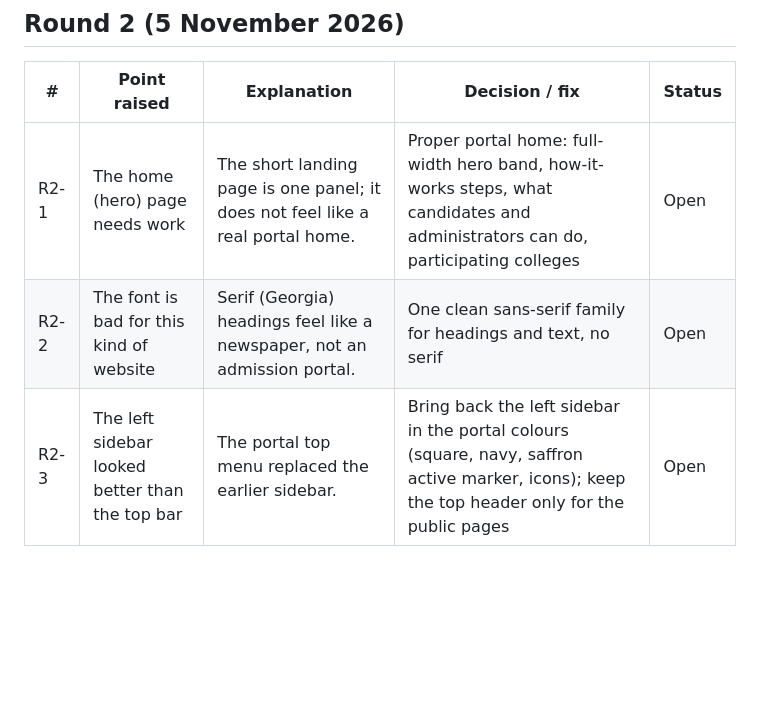
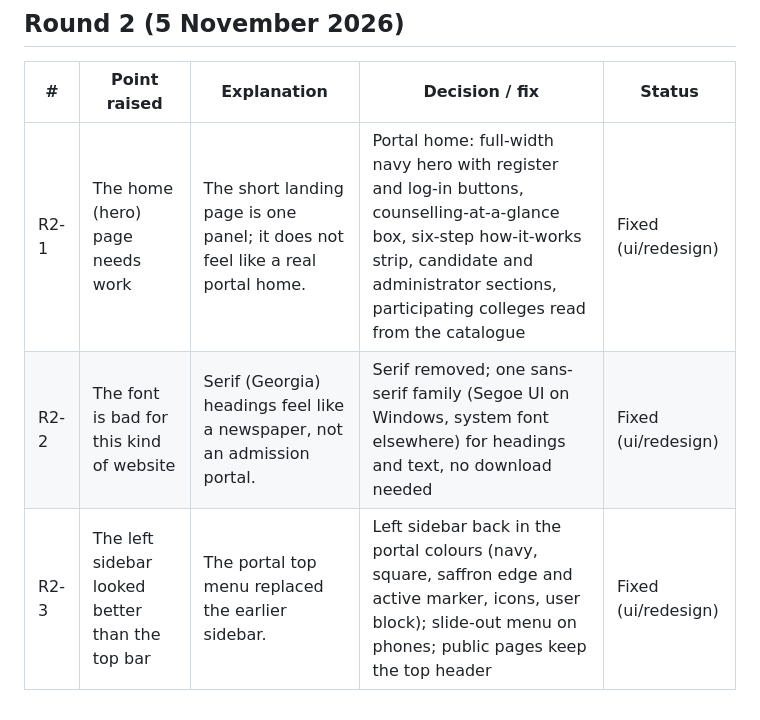
Before and after one commit to Gagan-1718/SE-Team5-Admission-Automation, a Markdown page: docs/REFINEMENT_LOG.md, the part around the change. GitHub-like rendering; blank space fills up the shorter version.

Commit message:
docs: mark round 2 refinement points fixed

```diff
--- a/docs/REFINEMENT_LOG.md
+++ b/docs/REFINEMENT_LOG.md
@@ -20,6 +20,6 @@ Status: Open, Decided, Fixed (with commit or PR), Won't change (with reason).
 
 | # | Point raised | Explanation | Decision / fix | Status |
 |---|---|---|---|---|
-| R2-1 | The home (hero) page needs work | The short landing page is one panel; it does not feel like a real portal home. | Proper portal home: full-width hero band, how-it-works steps, what candidates and administrators can do, participating colleges | Open |
-| R2-2 | The font is bad for this kind of website | Serif (Georgia) headings feel like a newspaper, not an admission portal. | One clean sans-serif family for headings and text, no serif | Open |
-| R2-3 | The left sidebar looked better than the top bar | The portal top menu replaced the earlier sidebar. | Bring back the left sidebar in the portal colours (square, navy, saffron active marker, icons); keep the top header only for the public pages | Open |
+| R2-1 | The home (hero) page needs work | The short landing page is one panel; it does not feel like a real portal home. | Portal home: full-width navy hero with register and log-in buttons, counselling-at-a-glance box, six-step how-it-works strip, candidate and administrator sections, participating colleges read from the catalogue | Fixed (ui/redesign) |
+| R2-2 | The font is bad for this kind of website | Serif (Georgia) headings feel like a newspaper, not an admission portal. | Serif removed; one sans-serif family (Segoe UI on Windows, system font elsewhere) for headings and text, no download needed | Fixed (ui/redesign) |
+| R2-3 | The left sidebar looked better than the top bar | The portal top menu replaced the earlier sidebar. | Left sidebar back in the portal colours (navy, square, saffron edge and active marker, icons, user block); slide-out menu on phones; public pages keep the top header | Fixed (ui/redesign) |
```
